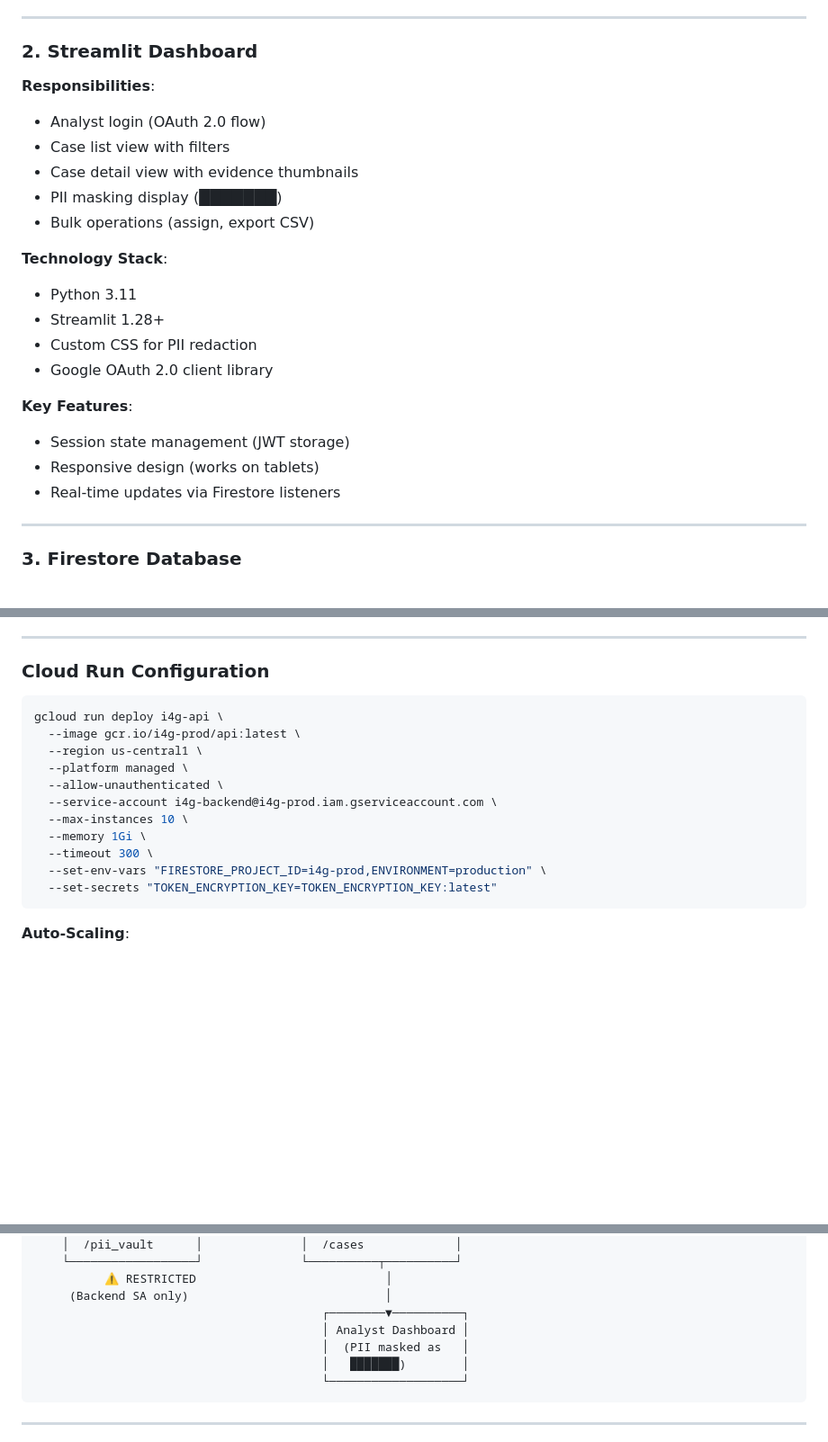
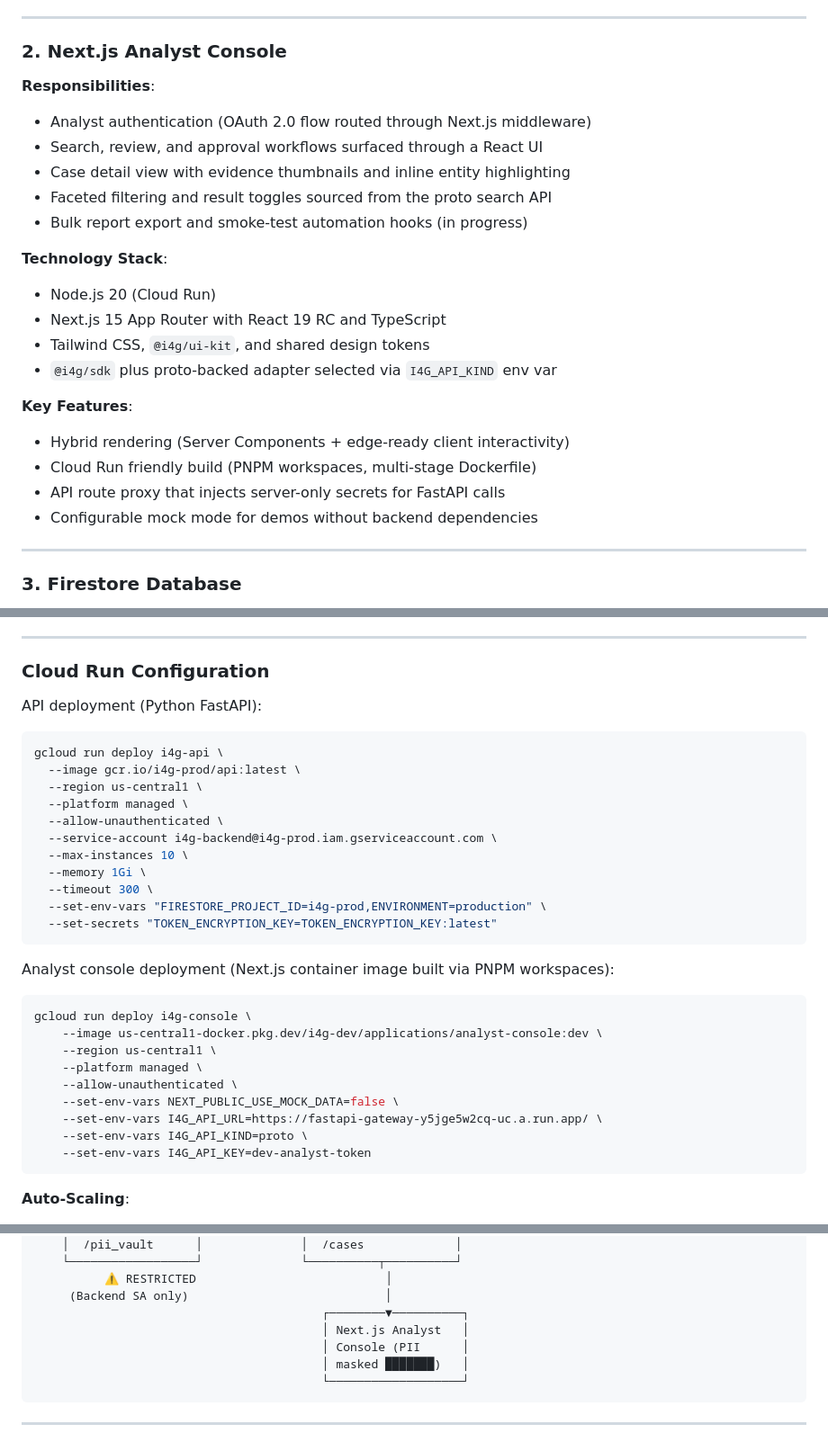
Before and after one commit to jsoung/i4g, a Markdown page: docs/architecture.md, 3 parts joined by grey strips. Shown: that part at 90% size. Rendered like a GitHub page; blank space fills up the shorter version.

Commit message:
First attempt to add scaffolding based on the new UI architecture

````diff
--- a/docs/architecture.md
+++ b/docs/architecture.md
@@ -96,25 +99,26 @@ Note: The `POST /api/cases` endpoint above is listed as a planned user-facing in
 
 ---
 
-### 2. **Streamlit Dashboard**
+### 2. **Next.js Analyst Console**
 
 **Responsibilities**:
-- Analyst login (OAuth 2.0 flow)
-- Case list view with filters
-- Case detail view with evidence thumbnails
-- PII masking display (███████)
-- Bulk operations (assign, export CSV)
+- Analyst authentication (OAuth 2.0 flow routed through Next.js middleware)
+- Search, review, and approval workflows surfaced through a React UI
+- Case detail view with evidence thumbnails and inline entity highlighting
+- Faceted filtering and result toggles sourced from the proto search API
+- Bulk report export and smoke-test automation hooks (in progress)
 
 **Technology Stack**:
-- Python 3.11
-- Streamlit 1.28+
-- Custom CSS for PII redaction
-- Google OAuth 2.0 client library
+- Node.js 20 (Cloud Run)
+- Next.js 15 App Router with React 19 RC and TypeScript
+- Tailwind CSS, `@i4g/ui-kit`, and shared design tokens
+- `@i4g/sdk` plus proto-backed adapter selected via `I4G_API_KIND` env var
 
 **Key Features**:
-- Session state management (JWT storage)
-- Responsive design (works on tablets)
-- Real-time updates via Firestore listeners
+- Hybrid rendering (Server Components + edge-ready client interactivity)
+- Cloud Run friendly build (PNPM workspaces, multi-stage Dockerfile)
+- API route proxy that injects server-only secrets for FastAPI calls
+- Configurable mock mode for demos without backend dependencies
 
 ---
 
@@ -283,6 +287,8 @@ curl http://localhost:11434/api/chat -d '{
 
 ### Cloud Run Configuration
 
+API deployment (Python FastAPI):
+
 ```bash
 gcloud run deploy i4g-api \
   --image gcr.io/i4g-prod/api:latest \
@@ -295,6 +301,20 @@ gcloud run deploy i4g-api \
   --timeout 300 \
   --set-env-vars "FIRESTORE_PROJECT_ID=i4g-prod,ENVIRONMENT=production" \
   --set-secrets "TOKEN_ENCRYPTION_KEY=TOKEN_ENCRYPTION_KEY:latest"
+```
+
+Analyst console deployment (Next.js container image built via PNPM workspaces):
+
+```bash
+gcloud run deploy i4g-console \
+    --image us-central1-docker.pkg.dev/i4g-dev/applications/analyst-console:dev \
+    --region us-central1 \
+    --platform managed \
+    --allow-unauthenticated \
+    --set-env-vars NEXT_PUBLIC_USE_MOCK_DATA=false \
+    --set-env-vars I4G_API_URL=https://fastapi-gateway-y5jge5w2cq-uc.a.run.app/ \
+    --set-env-vars I4G_API_KIND=proto \
+    --set-env-vars I4G_API_KEY=dev-analyst-token
 ```
 
 **Auto-Scaling**:
@@ -359,9 +379,9 @@ gcloud run deploy i4g-api \
           ⚠️ RESTRICTED                           │
      (Backend SA only)                            │
                                          ┌────────▼──────────┐
-                                         │ Analyst Dashboard │
-                                         │  (PII masked as   │
-                                         │   ███████)        │
+                                         │ Next.js Analyst   │
+                                         │ Console (PII      │
+                                         │ masked ███████)   │
                                          └───────────────────┘
 ```
 
````
Also changed, not shown: other parts of docs/architecture.md (+15 -12 lines).
